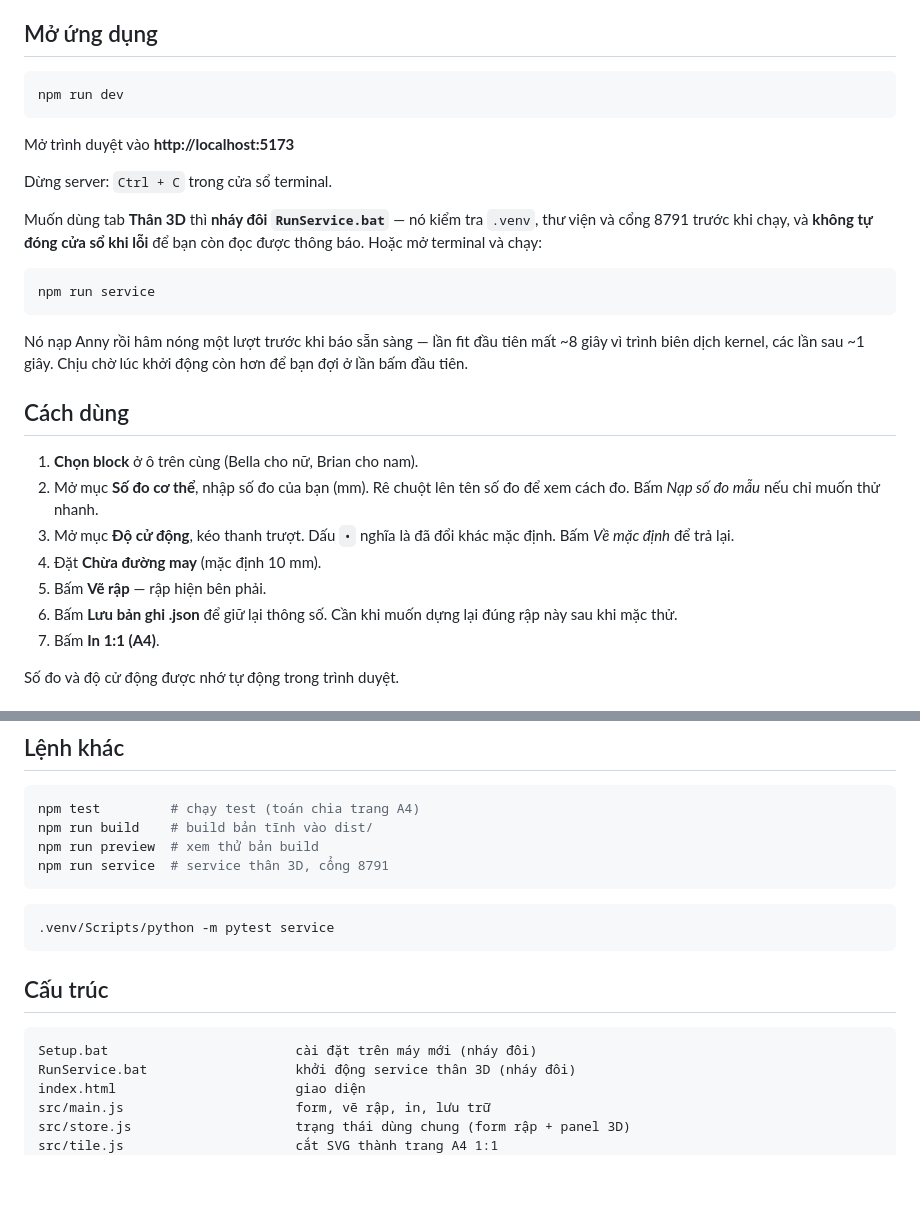
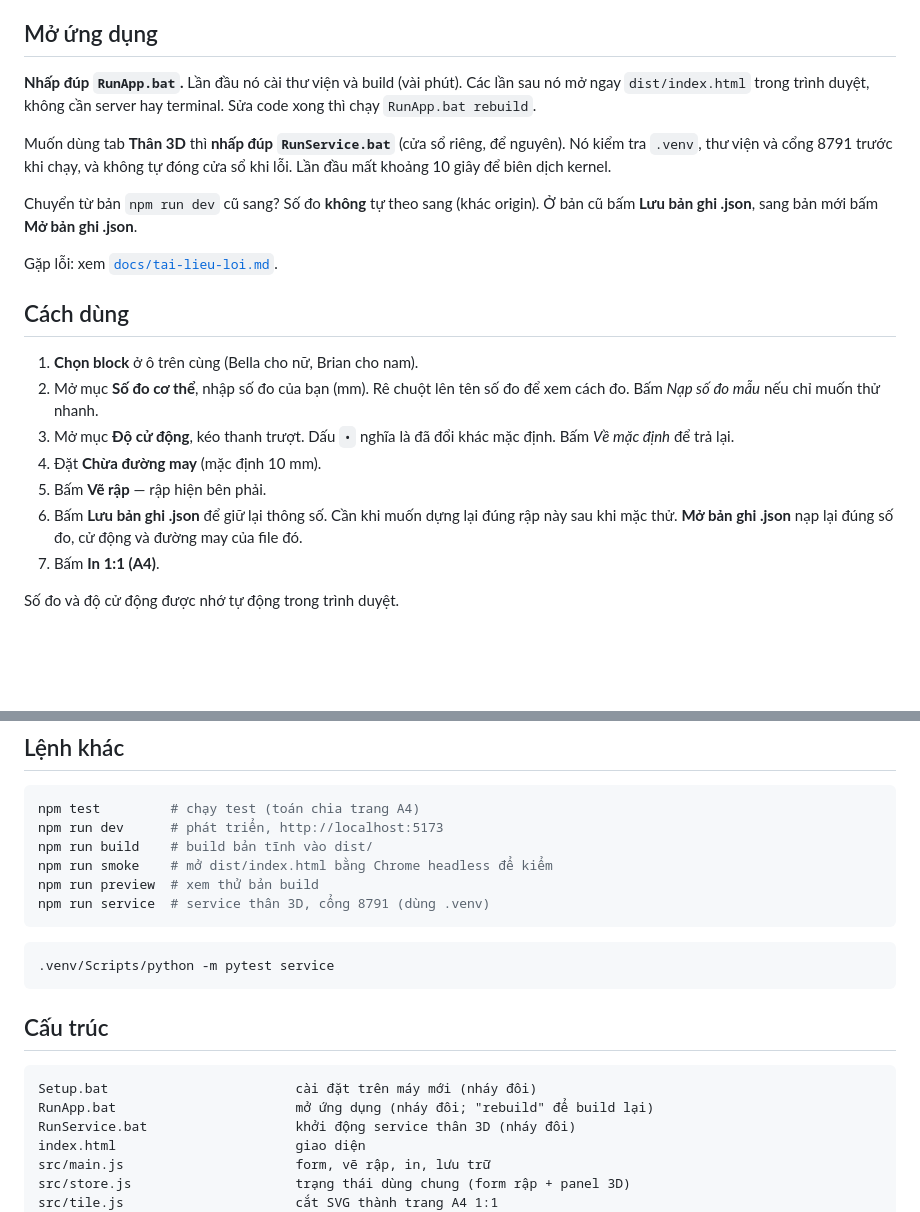
Before and after one commit to tony71200/Sewing-pattern-cutting_3D-modeling, a Markdown page: README.md, 2 parts joined by grey strips. Drawn GitHub-style; blank space fills up the shorter version.

````diff
--- a/README.md
+++ b/README.md
@@ -75,25 +75,18 @@ sau đó browser tự lo phần kéo thanh trượt.
 
 ## Mở ứng dụng
 
-```bash
-npm run dev
-```
+**Nhấp đúp `RunApp.bat`.** Lần đầu nó cài thư viện và build (vài phút). Các lần sau nó mở
+ngay `dist/index.html` trong trình duyệt, không cần server hay terminal. Sửa code xong thì chạy
+`RunApp.bat rebuild`.
 
-Mở trình duyệt vào **http://localhost:5173**
+Muốn dùng tab **Thân 3D** thì **nhấp đúp `RunService.bat`** (cửa sổ riêng, để nguyên). Nó kiểm
+tra `.venv`, thư viện và cổng 8791 trước khi chạy, và không tự đóng cửa sổ khi lỗi. Lần đầu mất
+khoảng 10 giây để biên dịch kernel.
 
-Dừng server: `Ctrl + C` trong cửa sổ terminal.
+Chuyển từ bản `npm run dev` cũ sang? Số đo **không** tự theo sang (khác origin). Ở bản cũ bấm
+**Lưu bản ghi .json**, sang bản mới bấm **Mở bản ghi .json**.
 
-Muốn dùng tab **Thân 3D** thì **nháy đôi `RunService.bat`** — nó kiểm tra `.venv`, thư viện
-và cổng 8791 trước khi chạy, và **không tự đóng cửa sổ khi lỗi** để bạn còn đọc được thông
-báo. Hoặc mở terminal và chạy:
-
-```bash
-npm run service
-```
-
-Nó nạp Anny rồi hâm nóng một lượt trước khi báo sẵn sàng — lần fit đầu tiên mất ~8 giây vì
-trình biên dịch kernel, các lần sau ~1 giây. Chịu chờ lúc khởi động còn hơn để bạn đợi ở lần
-bấm đầu tiên.
+Gặp lỗi: xem [`docs/tai-lieu-loi.md`](docs/tai-lieu-loi.md).
 
 ## Cách dùng
 
@@ -105,7 +98,7 @@ bấm đầu tiên.
 4. Đặt **Chừa đường may** (mặc định 10 mm).
 5. Bấm **Vẽ rập** — rập hiện bên phải.
 6. Bấm **Lưu bản ghi .json** để giữ lại thông số. Cần khi muốn dựng lại đúng rập này sau
-   khi mặc thử.
+   khi mặc thử. **Mở bản ghi .json** nạp lại đúng số đo, cử động và đường may của file đó.
 7. Bấm **In 1:1 (A4)**.
 
 Số đo và độ cử động được nhớ tự động trong trình duyệt.
@@ -143,9 +136,11 @@ Bộ Bella đầy đủ ra khoảng **18 trang A4** (6 cột × 3 hàng). Vài t
 
 ```bash
 npm test         # chạy test (toán chia trang A4)
+npm run dev      # phát triển, http://localhost:5173
 npm run build    # build bản tĩnh vào dist/
+npm run smoke    # mở dist/index.html bằng Chrome headless để kiểm
 npm run preview  # xem thử bản build
-npm run service  # service thân 3D, cổng 8791
+npm run service  # service thân 3D, cổng 8791 (dùng .venv)
 ```
 
 ```bash
@@ -156,6 +151,7 @@ npm run service  # service thân 3D, cổng 8791
 
 ```
 Setup.bat                        cài đặt trên máy mới (nháy đôi)
+RunApp.bat                       mở ứng dụng (nháy đôi; "rebuild" để build lại)
 RunService.bat                   khởi động service thân 3D (nháy đôi)
 index.html                       giao diện
 src/main.js                      form, vẽ rập, in, lưu trữ
````
Also changed, not shown: CLAUDE.md (+12 -3 lines), docs/tai-lieu-loi.md (added, +96 -0 lines).
